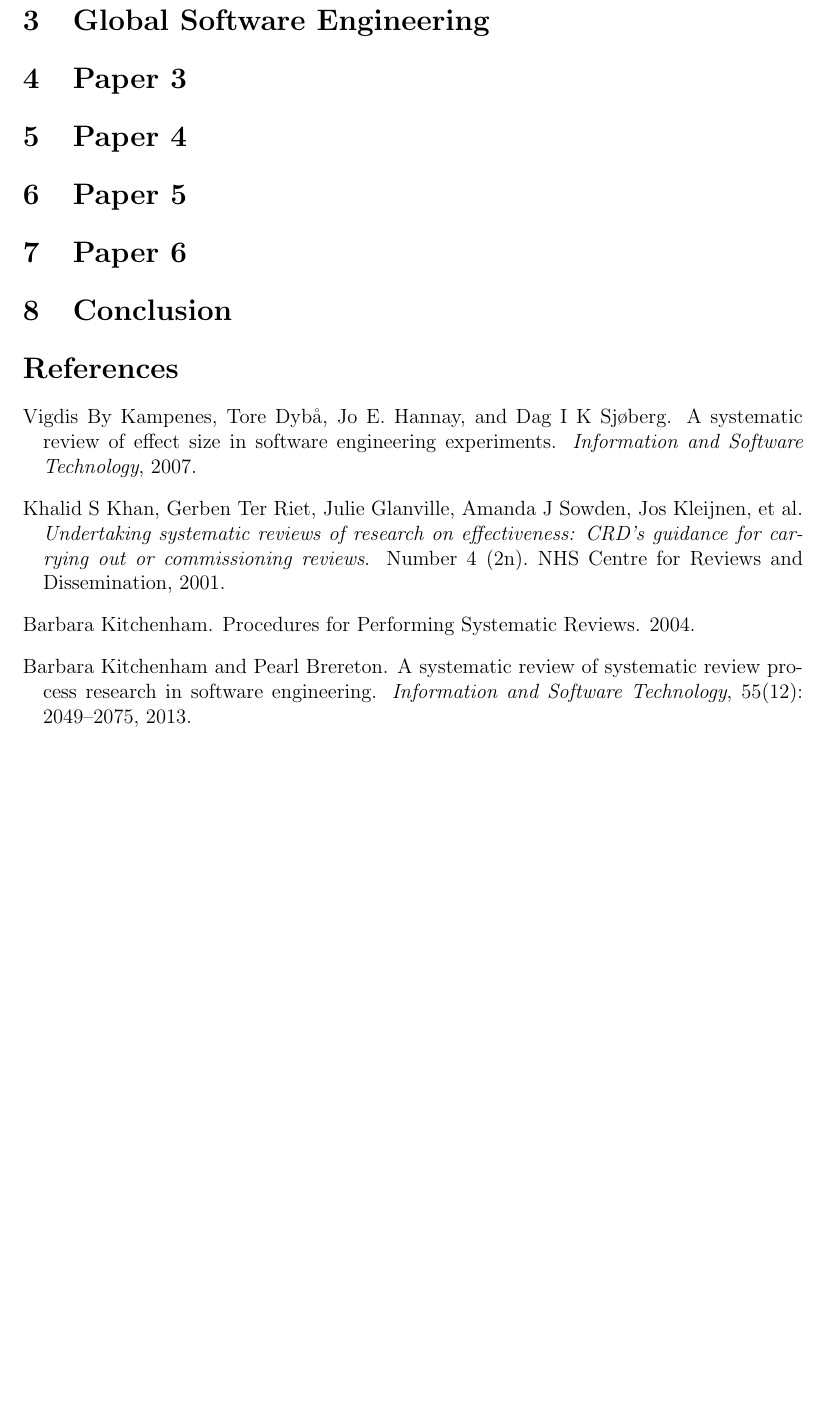
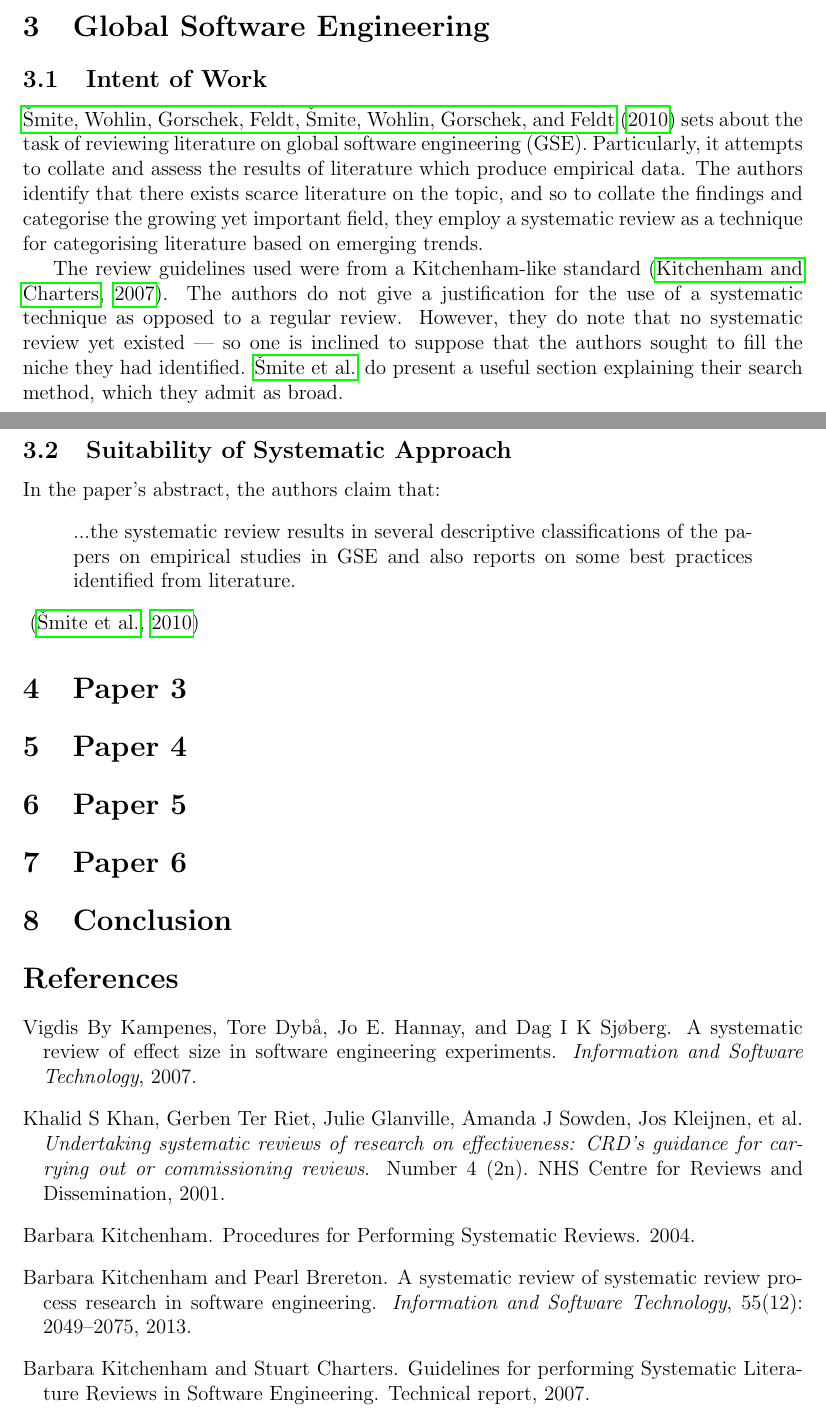
Before and after one commit to probablytom/assessed, a LaTeX paper (Level5/RMT/review.tex, which reads Level5/RMT/biblio.bib, Level5/RMT/preamble.tex): part of page 4 of 4 before the commit and two parts of pages 3 and 4 of 5 after it, the two joined at a grey line, cut so that both start at the same text, the shorter picture padded with empty space. Compiled offline with pdfLaTeX.

Commit message:
Halfway through Smite review

```diff
--- a/Level5/RMT/biblio.bib
+++ b/Level5/RMT/biblio.bib
@@ -44,0 +53,8 @@ year = {2013}
+year = {2010}
+}
+
+@techreport{Kitchenham2007,
+author = {Kitchenham, Barbara and Charters, Stuart},
+title = {{Guidelines for performing Systematic Literature Reviews in Software Engineering}},
+year = {2007}
+}
--- a/Level5/RMT/preamble.tex
+++ b/Level5/RMT/preamble.tex
@@ -9,6 +9,7 @@
 \usepackage{csquotes}
 \usepackage{color}
 \usepackage{hyperref}
+\usepackage[obeyDraft]{todonotes}
 
 \author{William Wallis --- 2025138W}
 \title{Reviewing the Systematic Review}
--- a/Level5/RMT/review.tex
+++ b/Level5/RMT/review.tex
@@ -40,8 +40,22 @@ This does not dictate that systematic reviews should not be carried out in softw
 
 
 \section{Global Software Engineering}
+\subsection{Intent of Work}
+\citet*{Smite2010} sets about the task of reviewing literature on global software engineering (GSE). Particularly, it attempts to collate and assess the results of literature which produce empirical data. The authors identify that there exists scarce literature on the topic, and so to collate the findings and categorise the growing yet important field, they employ a systematic review as a technique for categorising literature based on emerging trends.\par
+
+The review guidelines used were from a Kitchenham-like standard \citep{Kitchenham2007}. The authors do not give a justification for the use of a systematic technique as opposed to a regular review. However, they do note that no systematic review yet existed --- so one is inclined to suppose that the authors sought to fill the niche they had identified. \citeauthor{Smite2010} do present a useful section explaining their search method, which they admit as broad.\par
 
 
+\subsection{Suitability of Systematic Approach}
+In the paper's abstract, the authors claim that:
+\begin{displayquote}
+    ...the systematic review results in several descriptive classifications of the papers on empirical studies in GSE and also reports on some best practices identified from literature.
+\end{displayquote}~\citep{Smite2010}\par
+\todo{Do they show this?}
+
+\todo{What's the value of the literature found?}
+
+\todo{Comment on the fact that 18\% of the literature was useful --- much better than before}
 
 
 \section{Paper 3}
```
Also changed, not shown: Level5/RMT/review.pdf, Level5/RMT/biblio.bib (8 more changed lines), Level5/RMT/review.tex (8 more changed lines).
